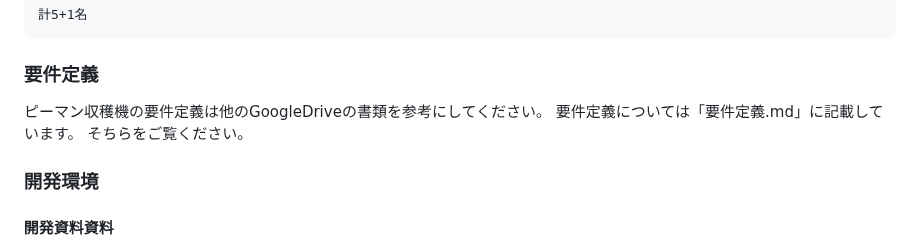
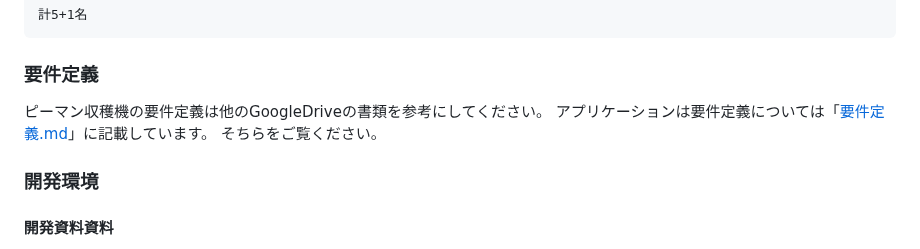
Before and after one commit to oryusan0214/pepper_harvester, a Markdown page: README.md, the part around the change. Rendered like a GitHub page.

```diff
--- a/README.md
+++ b/README.md
@@ -86,7 +86,7 @@
 
 ### 要件定義
 ピーマン収穫機の要件定義は他のGoogleDriveの書類を参考にしてください。
-要件定義については「要件定義.md」に記載しています。
+アプリケーションは要件定義については「[要件定義.md](要件定義.md])」に記載しています。
 そちらをご覧ください。
 
 ### 開発環境
```
Also changed, not shown: 要件定義.md (+16 -11 lines).
